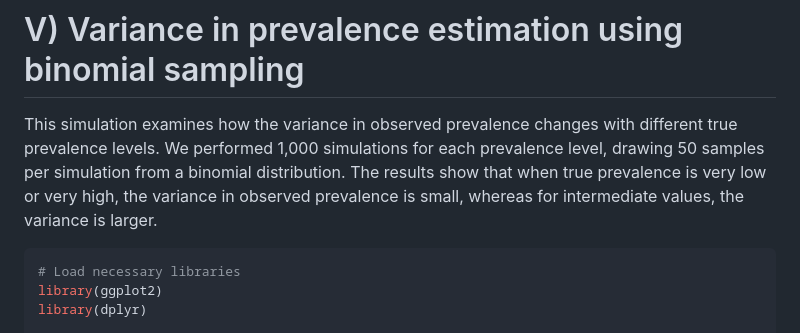
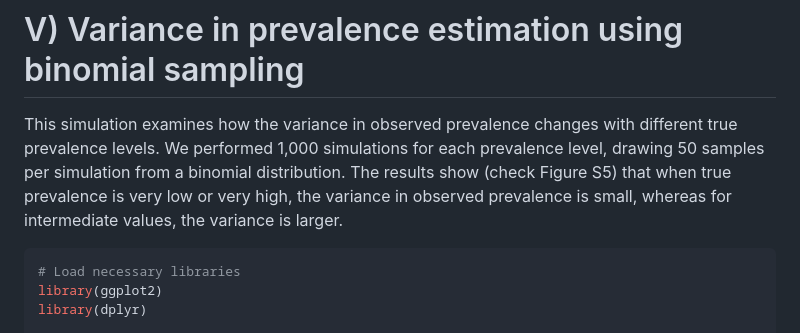
Before and after one commit to yacinebenchehida/SAMPLE, a Markdown page: inst/README.md, the part around the change. Drawn GitHub-style.

````diff
--- a/inst/README.md
+++ b/inst/README.md
@@ -153,7 +153,7 @@ cat *replicate_* |grep -v "Prevalence"|awk '{print $3"\t"$4}'|perl -pe 's/(\d+)(
 ```
 
 #  V) Variance in prevalence estimation using binomial sampling
-This simulation examines how the variance in observed prevalence changes with different true prevalence levels. We performed 1,000 simulations for each prevalence level, drawing 50 samples per simulation from a binomial distribution. The results show that when true prevalence is very low or very high, the variance in observed prevalence is small, whereas for intermediate values, the variance is larger.
+This simulation examines how the variance in observed prevalence changes with different true prevalence levels. We performed 1,000 simulations for each prevalence level, drawing 50 samples per simulation from a binomial distribution. The results show (check Figure S5) that when true prevalence is very low or very high, the variance in observed prevalence is small, whereas for intermediate values, the variance is larger.
 ```R
 # Load necessary libraries
 library(ggplot2)
````
